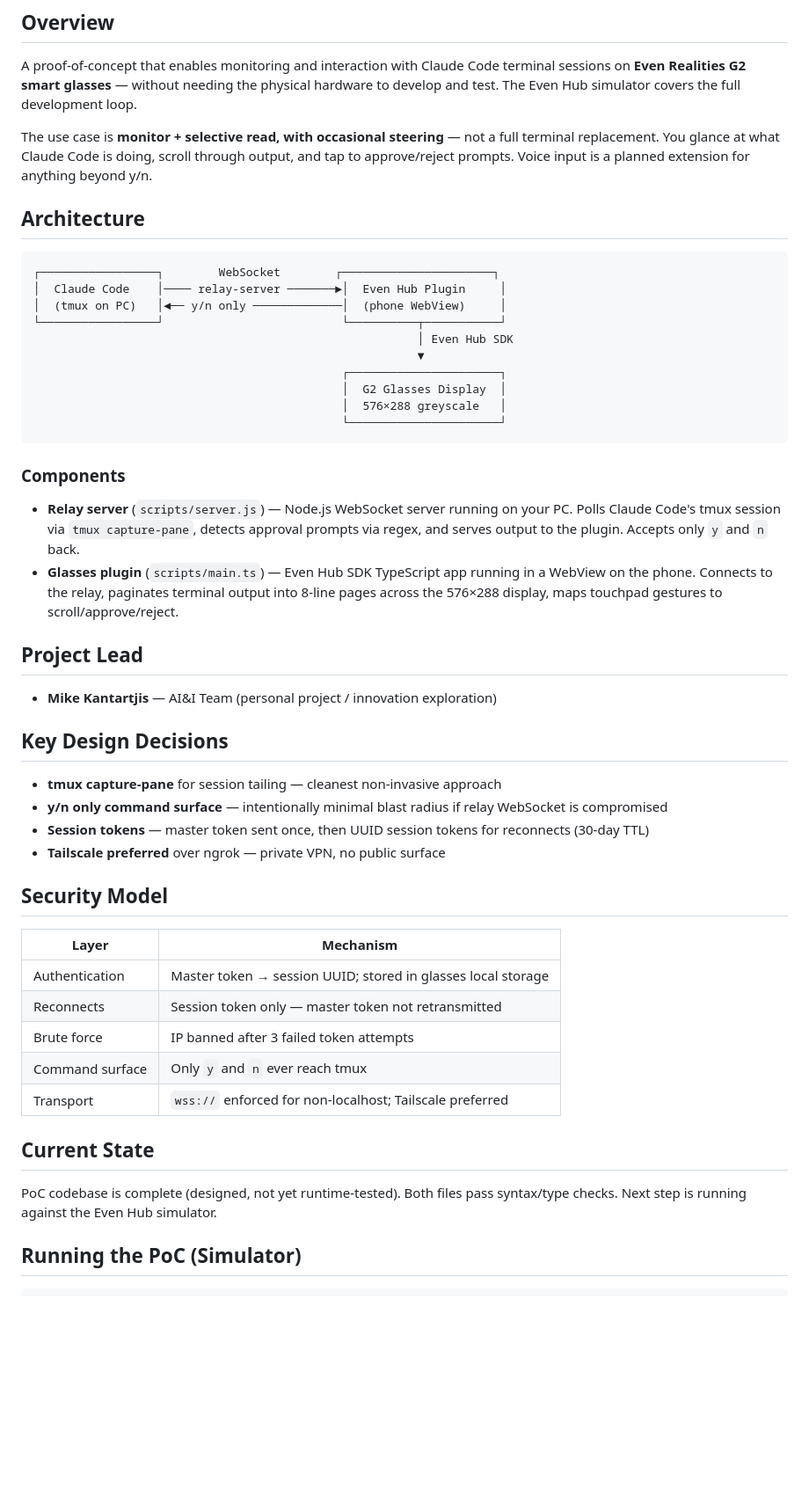
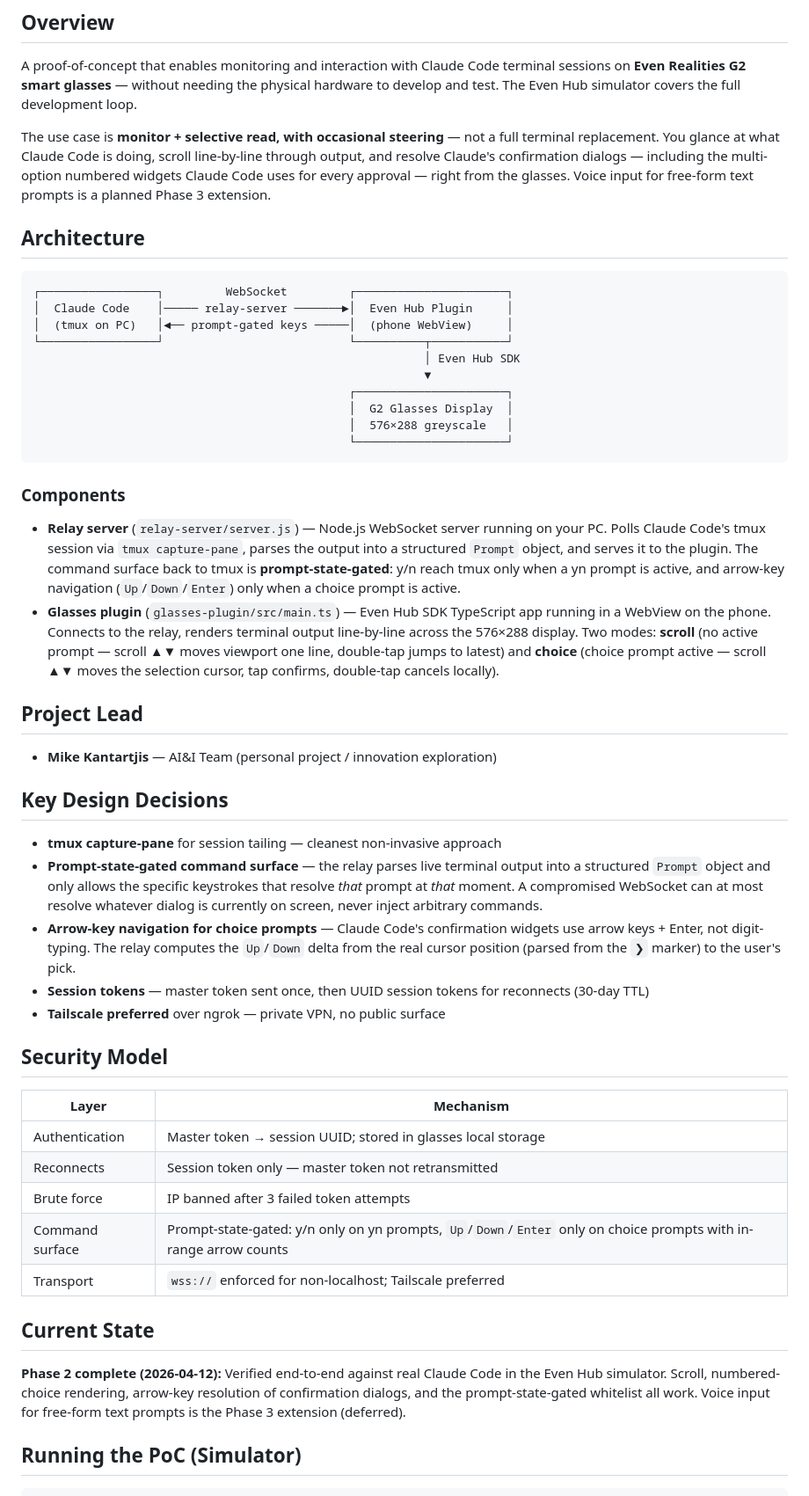
Before and after one commit to michalis777/even-g2-claude, a Markdown page: README.md, the part around one of its changes. Shown at 88% size. GitHub-like rendering; blank space fills up the shorter version.

````diff
--- a/README.md
+++ b/README.md
@@ -8,27 +8,27 @@ Project created on: 2026-04-11
 
 A proof-of-concept that enables monitoring and interaction with Claude Code terminal sessions on **Even Realities G2 smart glasses** — without needing the physical hardware to develop and test. The Even Hub simulator covers the full development loop.
 
-The use case is **monitor + selective read, with occasional steering** — not a full terminal replacement. You glance at what Claude Code is doing, scroll through output, and tap to approve/reject prompts. Voice input is a planned extension for anything beyond y/n.
+The use case is **monitor + selective read, with occasional steering** — not a full terminal replacement. You glance at what Claude Code is doing, scroll line-by-line through output, and resolve Claude's confirmation dialogs — including the multi-option numbered widgets Claude Code uses for every approval — right from the glasses. Voice input for free-form text prompts is a planned Phase 3 extension.
 
 ## Architecture
 
 ```
-┌─────────────────┐        WebSocket        ┌──────────────────────┐
-│  Claude Code    │──── relay-server ───────►│  Even Hub Plugin     │
-│  (tmux on PC)   │◄── y/n only ─────────────│  (phone WebView)     │
-└─────────────────┘                          └──────────┬───────────┘
-                                                        │ Even Hub SDK
-                                                        ▼
-                                             ┌──────────────────────┐
-                                             │  G2 Glasses Display  │
-                                             │  576×288 greyscale   │
-                                             └──────────────────────┘
+┌─────────────────┐         WebSocket         ┌──────────────────────┐
+│  Claude Code    │───── relay-server ───────►│  Even Hub Plugin     │
+│  (tmux on PC)   │◄── prompt-gated keys ─────│  (phone WebView)     │
+└─────────────────┘                           └──────────┬───────────┘
+                                                         │ Even Hub SDK
+                                                         ▼
+                                              ┌──────────────────────┐
+                                              │  G2 Glasses Display  │
+                                              │  576×288 greyscale   │
+                                              └──────────────────────┘
 ```
 
 ### Components
 
-- **Relay server** (`scripts/server.js`) — Node.js WebSocket server running on your PC. Polls Claude Code's tmux session via `tmux capture-pane`, detects approval prompts via regex, and serves output to the plugin. Accepts only `y` and `n` back.
-- **Glasses plugin** (`scripts/main.ts`) — Even Hub SDK TypeScript app running in a WebView on the phone. Connects to the relay, paginates terminal output into 8-line pages across the 576×288 display, maps touchpad gestures to scroll/approve/reject.
+- **Relay server** (`relay-server/server.js`) — Node.js WebSocket server running on your PC. Polls Claude Code's tmux session via `tmux capture-pane`, parses the output into a structured `Prompt` object, and serves it to the plugin. The command surface back to tmux is **prompt-state-gated**: y/n reach tmux only when a yn prompt is active, and arrow-key navigation (`Up`/`Down`/`Enter`) only when a choice prompt is active.
+- **Glasses plugin** (`glasses-plugin/src/main.ts`) — Even Hub SDK TypeScript app running in a WebView on the phone. Connects to the relay, renders terminal output line-by-line across the 576×288 display. Two modes: **scroll** (no active prompt — scroll ▲▼ moves viewport one line, double-tap jumps to latest) and **choice** (choice prompt active — scroll ▲▼ moves the selection cursor, tap confirms, double-tap cancels locally).
 
 ## Project Lead
 - **Mike Kantartjis** — AI&I Team (personal project / innovation exploration)
@@ -36,7 +36,8 @@ The use case is **monitor + selective read, with occasional steering** — not a
 ## Key Design Decisions
 
 - **tmux capture-pane** for session tailing — cleanest non-invasive approach
-- **y/n only command surface** — intentionally minimal blast radius if relay WebSocket is compromised
+- **Prompt-state-gated command surface** — the relay parses live terminal output into a structured `Prompt` object and only allows the specific keystrokes that resolve *that* prompt at *that* moment. A compromised WebSocket can at most resolve whatever dialog is currently on screen, never inject arbitrary commands.
+- **Arrow-key navigation for choice prompts** — Claude Code's confirmation widgets use arrow keys + Enter, not digit-typing. The relay computes the `Up`/`Down` delta from the real cursor position (parsed from the `❯` marker) to the user's pick.
 - **Session tokens** — master token sent once, then UUID session tokens for reconnects (30-day TTL)
 - **Tailscale preferred** over ngrok — private VPN, no public surface
 
@@ -47,12 +48,12 @@ The use case is **monitor + selective read, with occasional steering** — not a
 | Authentication | Master token → session UUID; stored in glasses local storage |
 | Reconnects | Session token only — master token not retransmitted |
 | Brute force | IP banned after 3 failed token attempts |
-| Command surface | Only `y` and `n` ever reach tmux |
+| Command surface | Prompt-state-gated: y/n only on yn prompts, `Up`/`Down`/`Enter` only on choice prompts with in-range arrow counts |
 | Transport | `wss://` enforced for non-localhost; Tailscale preferred |
 
 ## Current State
 
-PoC codebase is complete (designed, not yet runtime-tested). Both files pass syntax/type checks. Next step is running against the Even Hub simulator.
+**Phase 2 complete (2026-04-12):** Verified end-to-end against real Claude Code in the Even Hub simulator. Scroll, numbered-choice rendering, arrow-key resolution of confirmation dialogs, and the prompt-state-gated whitelist all work. Voice input for free-form text prompts is the Phase 3 extension (deferred).
 
 ## Running the PoC (Simulator)
 
````
Also changed, not shown: other parts of README.md (+7 -7 lines), HANDOFF.md (+42 -40 lines).
